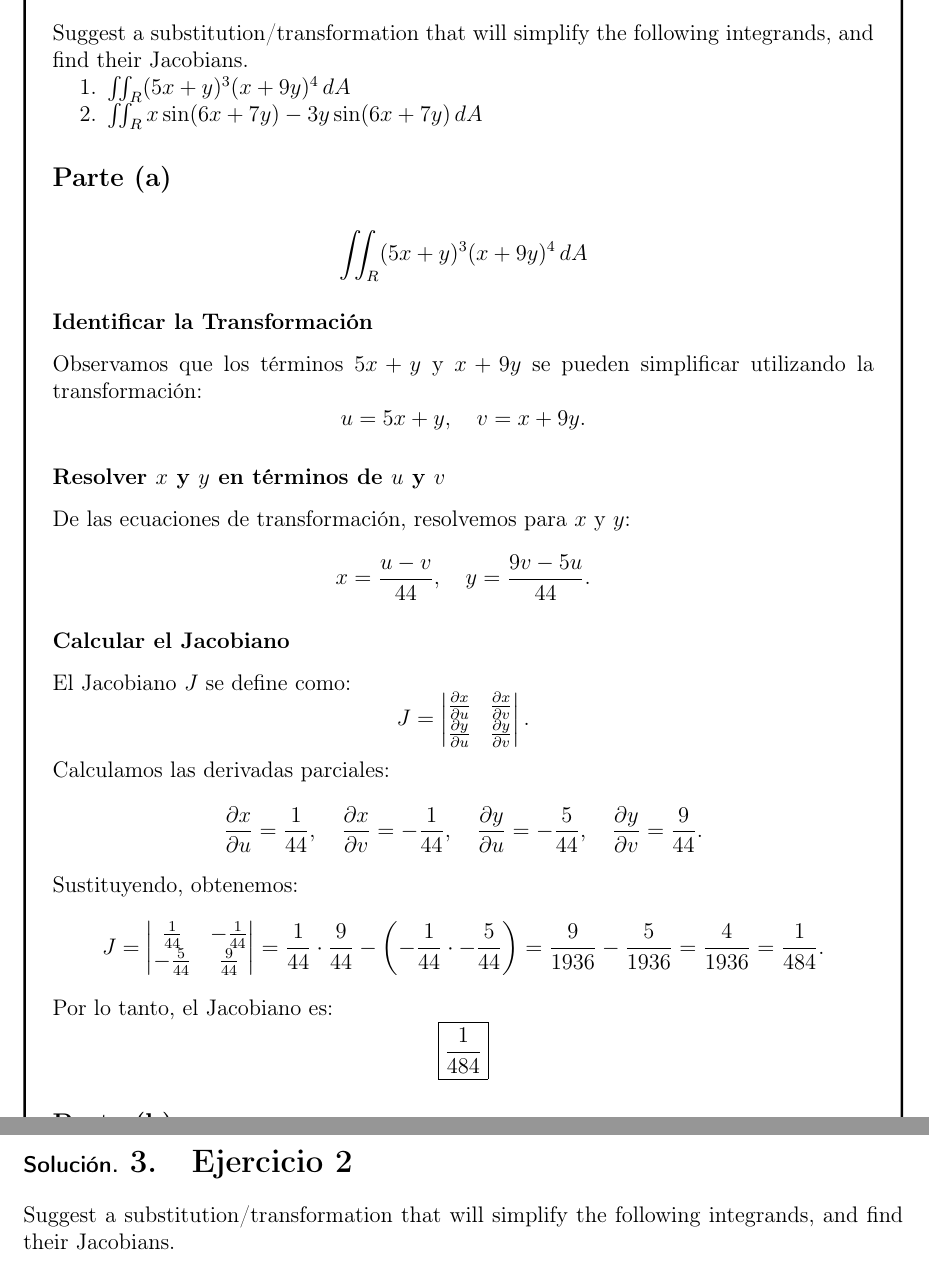
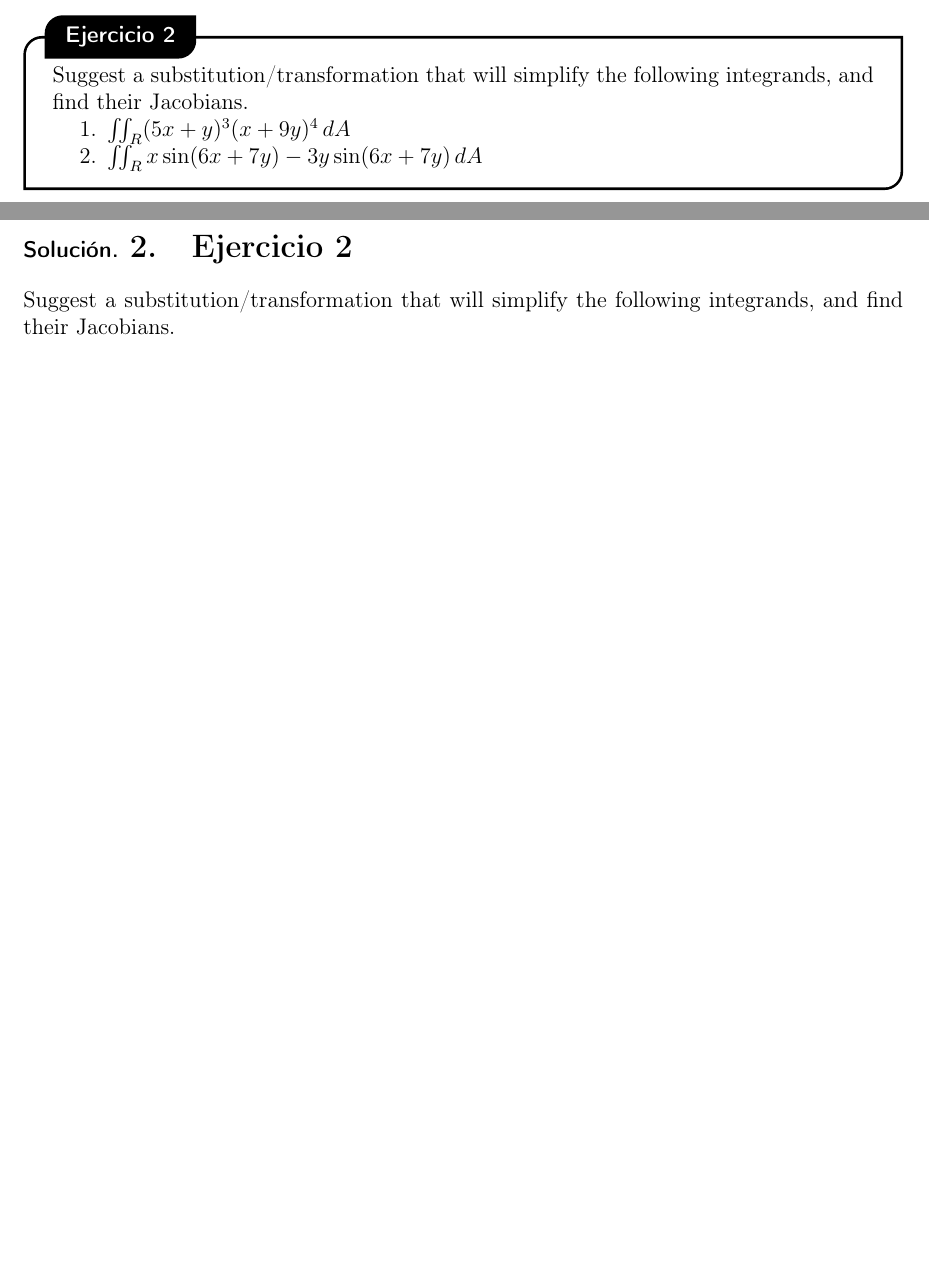
Before and after one commit to sav1209/calculo3-tercer-parcial, a LaTeX document (main.tex, which reads ejercicios/ejercicio-2.tex): two parts of pages 4 and 5 of 17 before the commit and two parts of pages 3 and 4 of 16 after it, joined at a grey line, cut at the place of the change, the shorter picture padded with empty space. Compiled offline with pdfLaTeX.

Commit message:
ejercicio-2.tex

```diff
--- a/ejercicios/ejercicio-2.tex
+++ b/ejercicios/ejercicio-2.tex
@@ -4,49 +3,3 @@
         \item $\iint_R (5x + y)^3 (x + 9y)^4 \, dA$
         \item $\iint_R x \sin(6x + 7y) - 3y \sin(6x + 7y) \, dA$
     \end{enumerate}
-
-    \subsection*{Parte (a)}
-\[
-\iint_R (5x + y)^3 (x + 9y)^4 \, dA
-\]
-
-\subsubsection*{Identificar la Transformación}
-Observamos que los términos \(5x + y\) y \(x + 9y\) se pueden simplificar utilizando la transformación:
-\[
-u = 5x + y, \quad v = x + 9y.
-\]
-
-\subsubsection*{Resolver \(x\) y \(y\) en términos de \(u\) y \(v\)}
-De las ecuaciones de transformación, resolvemos para \(x\) y \(y\):
-\[
-x = \frac{u - v}{44}, \quad y = \frac{9v - 5u}{44}.
-\]
-
-\subsubsection*{Calcular el Jacobiano}
-El Jacobiano \(J\) se define como:
-\[
-J = \begin{vmatrix}
-\frac{\partial x}{\partial u} & \frac{\partial x}{\partial v} \\
-\frac{\partial y}{\partial u} & \frac{\partial y}{\partial v}
-\end{vmatrix}.
-\]
-
-Calculamos las derivadas parciales:
-\[
-\frac{\partial x}{\partial u} = \frac{1}{44}, \quad \frac{\partial x}{\partial v} = -\frac{1}{44}, \quad \frac{\partial y}{\partial u} = -\frac{5}{44}, \quad \frac{\partial y}{\partial v} = \frac{9}{44}.
-\]
-
-Sustituyendo, obtenemos:
-\[
-J = \begin{vmatrix}
-\frac{1}{44} & -\frac{1}{44} \\
--\frac{5}{44} & \frac{9}{44}
-\end{vmatrix} = \frac{1}{44} \cdot \frac{9}{44} - \left(-\frac{1}{44} \cdot -\frac{5}{44}\right) = \frac{9}{1936} - \frac{5}{1936} = \frac{4}{1936} = \frac{1}{484}.
-\]
-
-Por lo tanto, el Jacobiano es:
-\[
-\boxed{\frac{1}{484}}
-\]
-
-\subsection*{Parte (b)}
@@ -63,18 +5,0 @@ u = 6x + 7y, \quad v = x.
-\subsubsection*{Resolver \(x\) y \(y\) en términos de \(u\) y \(v\)}
-De las ecuaciones de transformación, resolvemos para \(x\) y \(y\):
-\[
-x = v, \quad y = \frac{u - 6v}{7}.
-\]
-
-\subsubsection*{Calcular el Jacobiano}
-El Jacobiano \(J\) se define como:
-\[
-J = \begin{vmatrix}
-\frac{\partial x}{\partial u} & \frac{\partial x}{\partial v} \\\\
-\frac{\partial y}{\partial u} & \frac{\partial y}{\partial v}
-\end{vmatrix}.
-\]
-
-Calculamos las derivadas parciales:
-\[
-\frac{\partial x}{\partial u} = 0, \quad \frac{\partial x}{\partial v} = 1, \quad \frac{\partial y}{\partial u} = \frac{1}{7}, \quad \frac{\partial y}{\partial v} = -\frac{6}{7}.
@@ -87,8 +5,0 @@ J = \begin{vmatrix}
-\frac{1}{7} & -\frac{6}{7}
-\end{vmatrix} = (0)(-\frac{6}{7}) - (1)(\frac{1}{7}) = -\frac{1}{7}.
-\]
-
-Por lo tanto, el Jacobiano es:
-\[
-\boxed{-\frac{1}{7}}
-\]
```
Also changed, not shown: ejercicios/ejercicio-2.tex (17 more changed lines).
